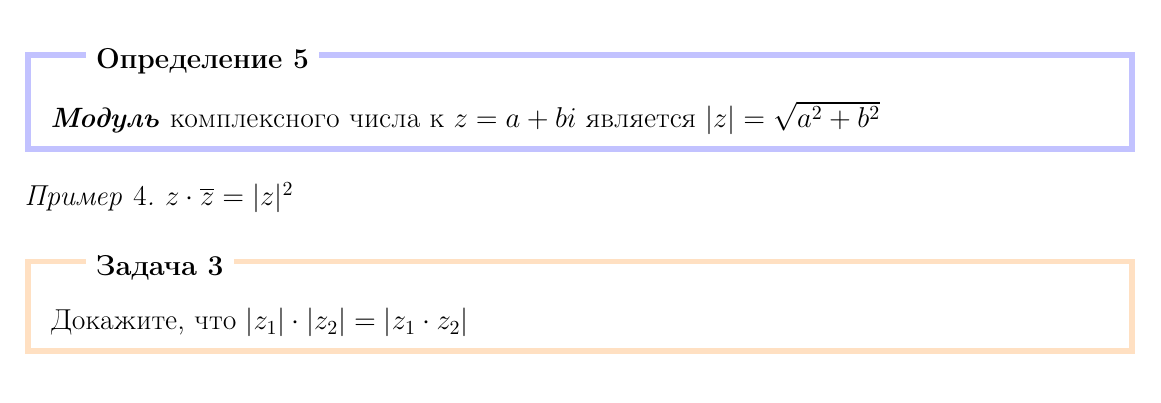
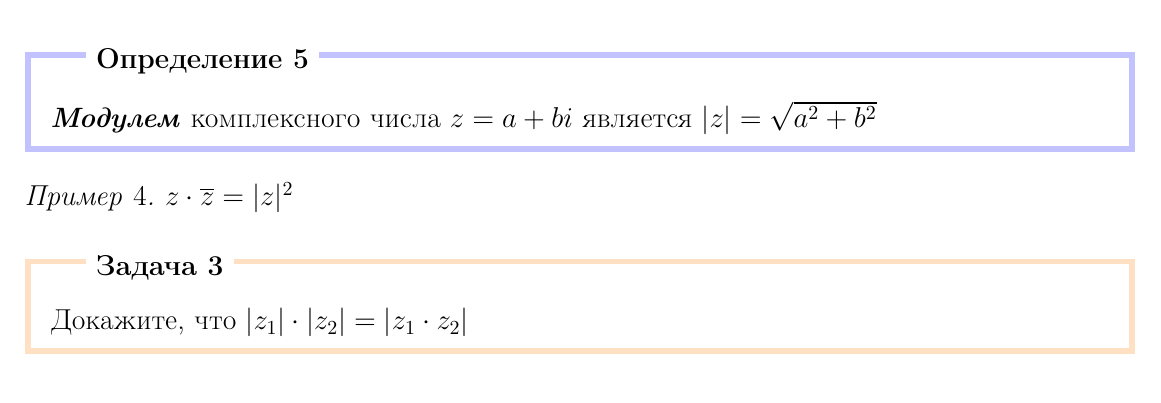
Before and after one commit to TEAmofey/mathol_moskalenko, a LaTeX document (Комплексные числа/Комплексные числа.tex): part of page 2 of 5, cut so that both start at the same text. Compiled offline with pdfLaTeX.

Commit message:
modified Комплексные числа.tex

```diff
--- a/Комплексные числа/Комплексные числа.tex
+++ b/Комплексные числа/Комплексные числа.tex
@@ -68,7 +67,7 @@ $1 + 2i \in \CC$
     \end{task_boxed}
 
     \begin{definition_boxed}
-	\textbf{\textit{Модуль}} комплексного числа к $z = a + bi$ является $|z| = \sqrt{a^2 + b^2}$
+        \textbf{\textit{Модулем}} комплексного числа $z = a + bi$ является $|z| = \sqrt{a^2 + b^2}$
     \end{definition_boxed}
 
     \begin{example}
```
Also changed, not shown: Комплексные числа/Комплексные числа.tex (9 more changed lines), 1 other file. Lines whose indentation alone changed are shown as unchanged.
